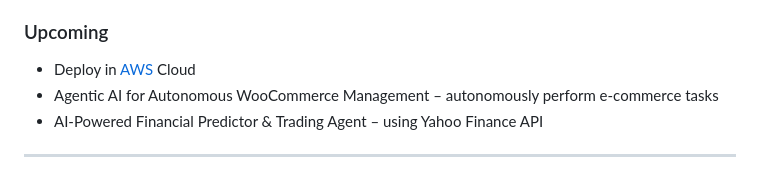
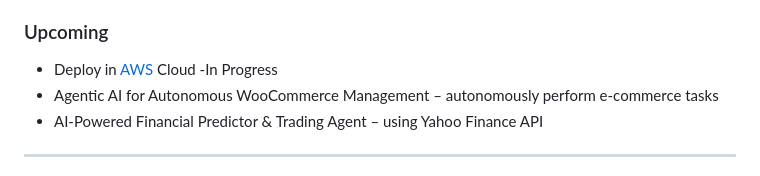
Before and after one commit to Manuhd/Generative-AI-Learning-Roadmap, a Markdown page: projects/woocommercechatbot/README.md, the part around the change. Rendered like a GitHub page.

```diff
--- a/projects/woocommercechatbot/README.md
+++ b/projects/woocommercechatbot/README.md
@@ -177,7 +177,7 @@ Product images
 - **Final Project:** WooCommerce AI Chatbot
 
 ### Upcoming
-- Deploy in [AWS](https://github.com/Manuhd/aws/tree/main) Cloud
+- Deploy in [AWS](https://github.com/Manuhd/aws/tree/main) Cloud  -In Progress
 - Agentic AI for Autonomous WooCommerce Management – autonomously perform e-commerce tasks
 - AI-Powered Financial Predictor & Trading Agent – using Yahoo Finance API
 
```
